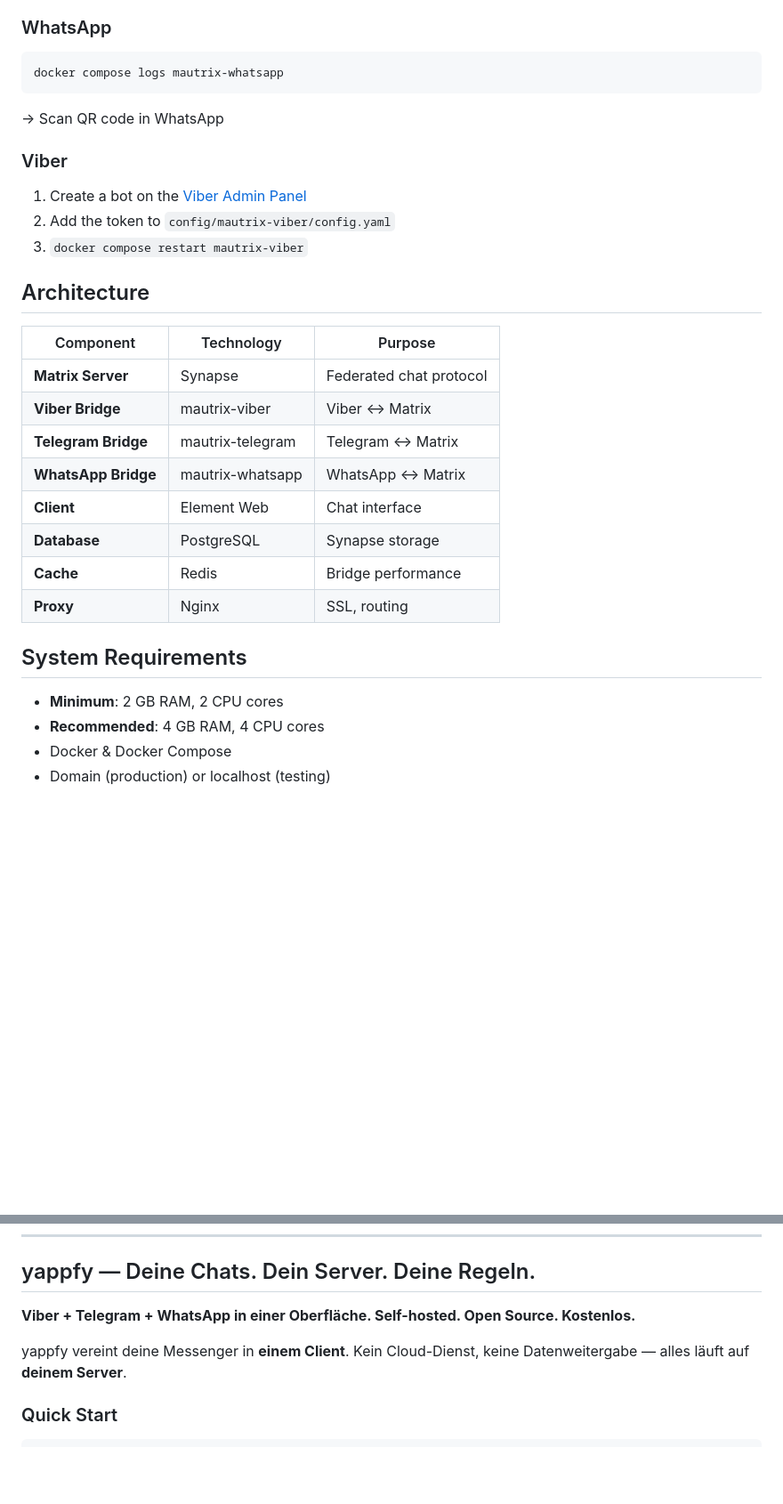
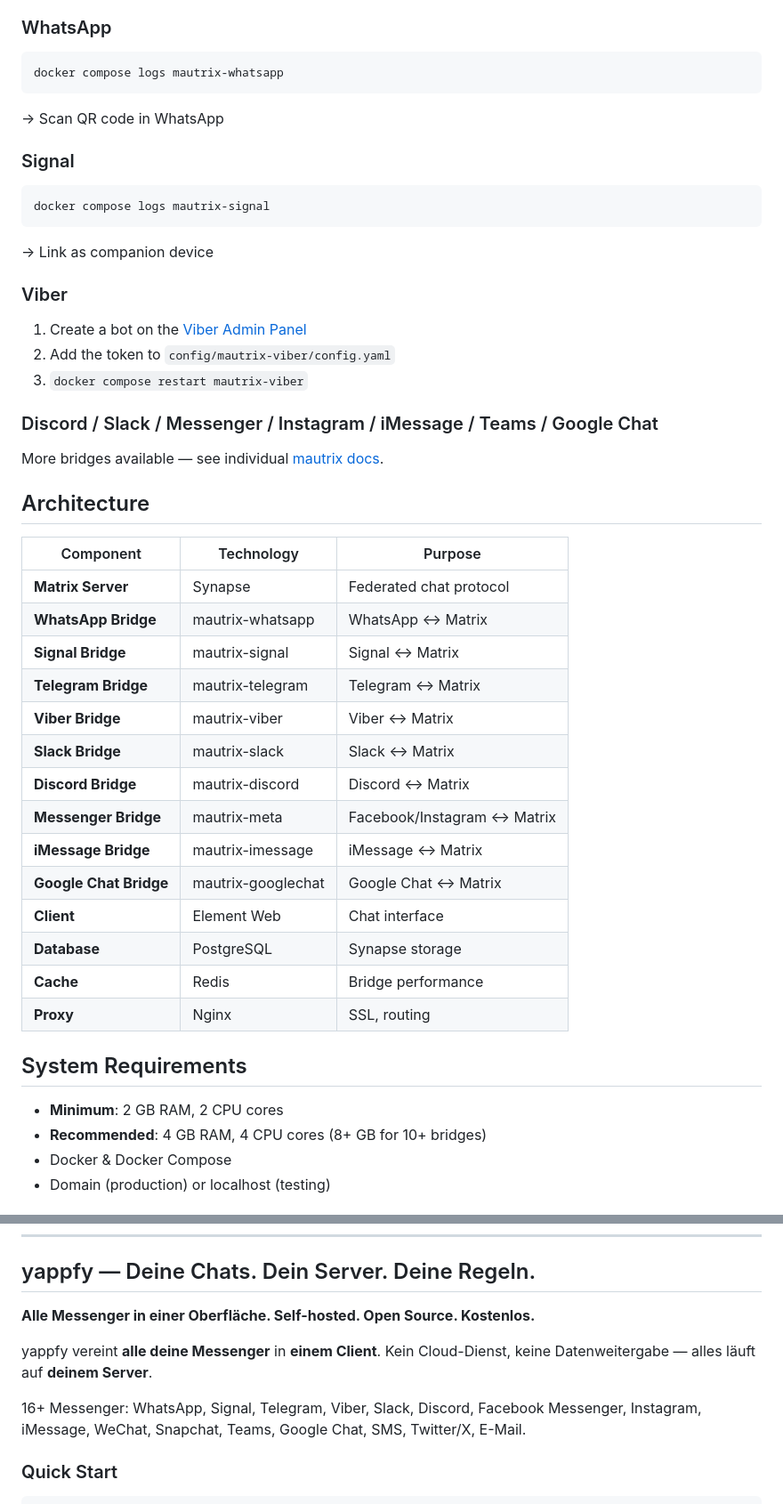
Before and after one commit to IthreeX/yappfy, a Markdown page: README.md, 2 parts joined by grey strips. Shown at 89% size. Drawn GitHub-style; blank space fills up the shorter version.

Commit message:
🚀 16+ messengers: WhatsApp, Signal, Telegram, Viber, Slack, Discord, Messenger, Instagram, iMessage, WeChat, Snapchat, Teams, Google Chat, SMS, Twitter/X, Email

````diff
--- a/README.md
+++ b/README.md
@@ -65,19 +69,34 @@ docker compose logs mautrix-whatsapp
 ```
 → Scan QR code in WhatsApp
 
+### Signal
+```bash
+docker compose logs mautrix-signal
+```
+→ Link as companion device
+
 ### Viber
 1. Create a bot on the [Viber Admin Panel](https://partners.viber.com)
 2. Add the token to `config/mautrix-viber/config.yaml`
 3. `docker compose restart mautrix-viber`
+
+### Discord / Slack / Messenger / Instagram / iMessage / Teams / Google Chat
+More bridges available — see individual [mautrix docs](https://docs.mau.fi/bridges/).
 
 ## Architecture
 
 | Component | Technology | Purpose |
 |---|---|---|
 | **Matrix Server** | Synapse | Federated chat protocol |
+| **WhatsApp Bridge** | mautrix-whatsapp | WhatsApp ↔ Matrix |
+| **Signal Bridge** | mautrix-signal | Signal ↔ Matrix |
+| **Telegram Bridge** | mautrix-telegram | Telegram ↔ Matrix |
 | **Viber Bridge** | mautrix-viber | Viber ↔ Matrix |
-| **Telegram Bridge** | mautrix-telegram | Telegram ↔ Matrix |
-| **WhatsApp Bridge** | mautrix-whatsapp | WhatsApp ↔ Matrix |
+| **Slack Bridge** | mautrix-slack | Slack ↔ Matrix |
+| **Discord Bridge** | mautrix-discord | Discord ↔ Matrix |
+| **Messenger Bridge** | mautrix-meta | Facebook/Instagram ↔ Matrix |
+| **iMessage Bridge** | mautrix-imessage | iMessage ↔ Matrix |
+| **Google Chat Bridge** | mautrix-googlechat | Google Chat ↔ Matrix |
 | **Client** | Element Web | Chat interface |
 | **Database** | PostgreSQL | Synapse storage |
 | **Cache** | Redis | Bridge performance |
@@ -86,7 +105,7 @@ docker compose logs mautrix-whatsapp
 ## System Requirements
 
 - **Minimum**: 2 GB RAM, 2 CPU cores
-- **Recommended**: 4 GB RAM, 4 CPU cores
+- **Recommended**: 4 GB RAM, 4 CPU cores (8+ GB for 10+ bridges)
 - Docker & Docker Compose
 - Domain (production) or localhost (testing)
 
@@ -104,9 +123,11 @@ Made with ❤️ in Austria.
 
 ## yappfy — Deine Chats. Dein Server. Deine Regeln.
 
-**Viber + Telegram + WhatsApp in einer Oberfläche. Self-hosted. Open Source. Kostenlos.**
+**Alle Messenger in einer Oberfläche. Self-hosted. Open Source. Kostenlos.**
 
-yappfy vereint deine Messenger in **einem Client**. Kein Cloud-Dienst, keine Datenweitergabe — alles läuft auf **deinem Server**.
+yappfy vereint **alle deine Messenger** in **einem Client**. Kein Cloud-Dienst, keine Datenweitergabe — alles läuft auf **deinem Server**.
+
+16+ Messenger: WhatsApp, Signal, Telegram, Viber, Slack, Discord, Facebook Messenger, Instagram, iMessage, WeChat, Snapchat, Teams, Google Chat, SMS, Twitter/X, E-Mail.
 
 ### Quick Start
 
````
Also changed, not shown: other parts of README.md (+14 -10 lines).
